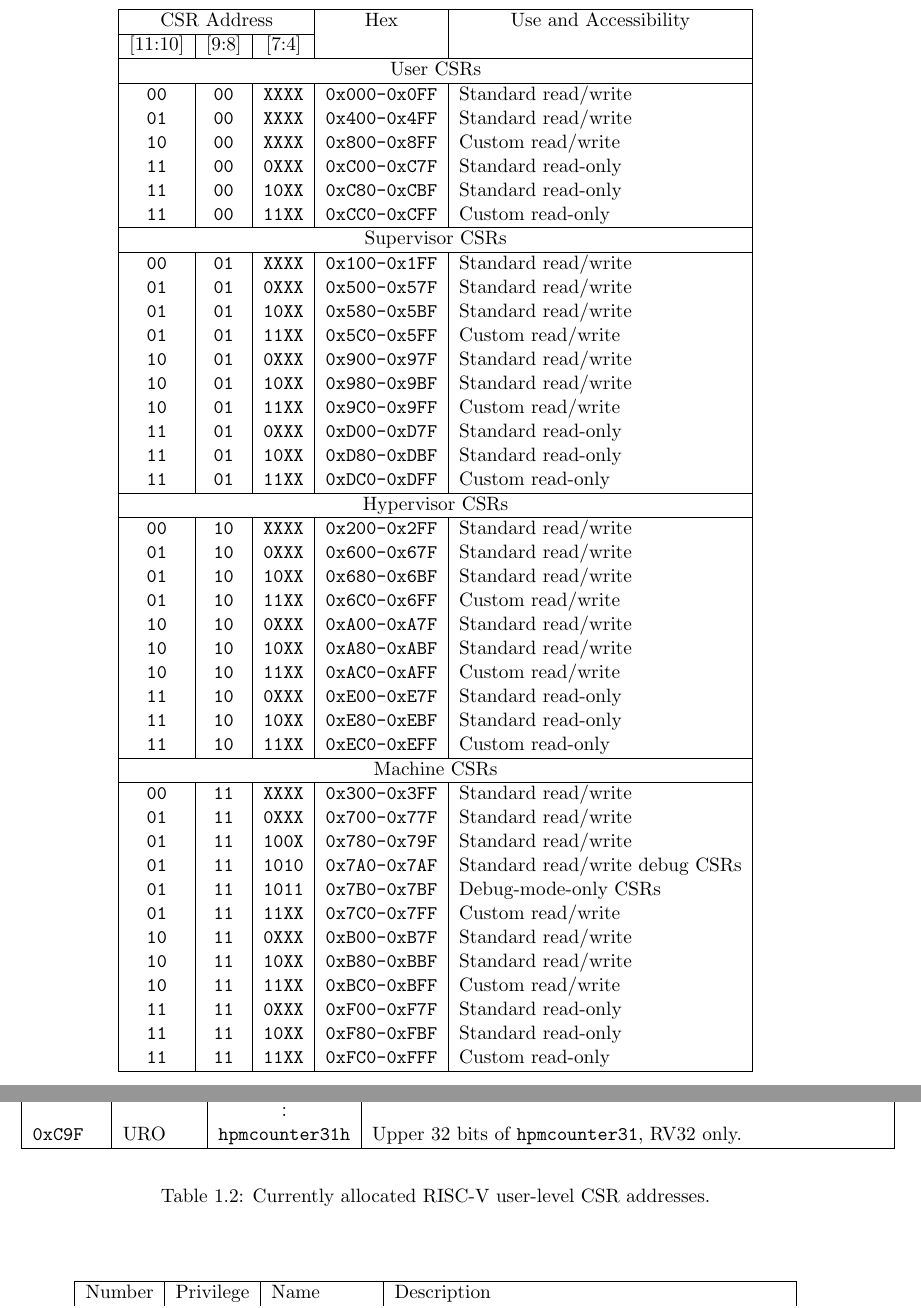
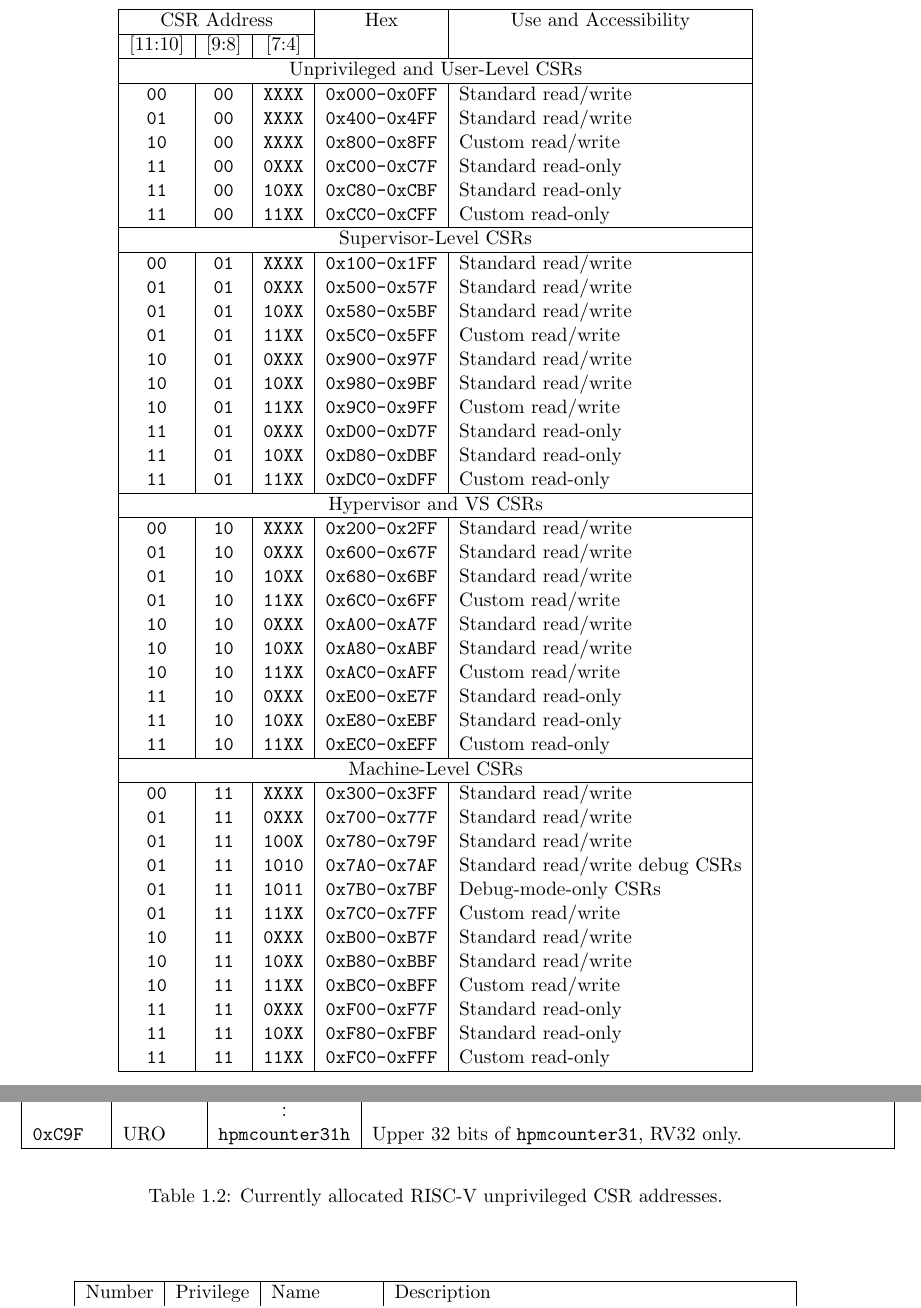
Before and after one commit to riscv/riscv-isa-manual, a LaTeX thesis (src/riscv-privileged.tex, which reads src/priv-csrs.tex): two parts of pages 19 and 20 of 125, joined at a grey line, cut so that both start at the same text. Compiled offline with pdfLaTeX.

Commit message:
Improve labels of CSR categories
In particular, relabel "user CSRs" to be "unprivileged and user CSRs".

```diff
--- a/src/priv-csrs.tex
+++ b/src/priv-csrs.tex
@@ -52,7 +52,7 @@ less-privileged software.
 \multicolumn{3}{|c|}{CSR Address} & Hex & \multicolumn{1}{c|}{Use and Accessibility}\\ \cline{1-3}
 [11:10] & [9:8] & [7:4]                  &  & \\
 \hline
-\multicolumn{5}{|c|}{User CSRs}  \\
+\multicolumn{5}{|c|}{Unprivileged and User-Level CSRs}  \\
 \hline
 \tt   00   &\tt   00  &\tt   XXXX   & \tt 0x000-0x0FF & Standard read/write \\
 \tt   01   &\tt   00  &\tt   XXXX   & \tt 0x400-0x4FF & Standard read/write \\
@@ -61,7 +61,7 @@ less-privileged software.
 \tt   11   &\tt   00  &\tt   10XX   & \tt 0xC80-0xCBF & Standard read-only \\
 \tt   11   &\tt   00  &\tt   11XX   & \tt 0xCC0-0xCFF & Custom read-only \\
 \hline
-\multicolumn{5}{|c|}{Supervisor CSRs}  \\
+\multicolumn{5}{|c|}{Supervisor-Level CSRs}  \\
 \hline
 \tt   00   &\tt   01  &\tt   XXXX   & \tt 0x100-0x1FF & Standard read/write \\
 \tt   01   &\tt   01  &\tt   0XXX   & \tt 0x500-0x57F & Standard read/write \\
@@ -74,7 +74,7 @@ less-privileged software.
 \tt   11   &\tt   01  &\tt   10XX   & \tt 0xD80-0xDBF & Standard read-only \\
 \tt   11   &\tt   01  &\tt   11XX   & \tt 0xDC0-0xDFF & Custom read-only \\
 \hline
-\multicolumn{5}{|c|}{Hypervisor CSRs} \\
+\multicolumn{5}{|c|}{Hypervisor and VS CSRs} \\
 \hline
 \tt   00   &\tt   10  &\tt   XXXX   & \tt 0x200-0x2FF & Standard read/write \\
 \tt   01   &\tt   10  &\tt   0XXX   & \tt 0x600-0x67F & Standard read/write \\
@@ -87,7 +87,7 @@ less-privileged software.
 \tt   11   &\tt   10  &\tt   10XX   & \tt 0xE80-0xEBF & Standard read-only \\
 \tt   11   &\tt   10  &\tt   11XX   & \tt 0xEC0-0xEFF & Custom read-only \\
 \hline
-\multicolumn{5}{|c|}{Machine CSRs}  \\
+\multicolumn{5}{|c|}{Machine-Level CSRs}  \\
 \hline
 \tt   00   &\tt   11  &\tt   XXXX   & \tt 0x300-0x3FF & Standard read/write \\
 \tt   01   &\tt   11  &\tt   0XXX   & \tt 0x700-0x77F & Standard read/write \\
@@ -177,7 +177,7 @@ Register ({\tt frm} + {\tt fflags}). \\
 \hline
 \end{tabular}
 \end{center}
-\caption{Currently allocated RISC-V user-level CSR addresses.}
+\caption{Currently allocated RISC-V unprivileged CSR addresses.}
 \label{ucsrnames}
 \end{table}
 
```
Also changed, not shown: src/priv-csrs.tex (12 more changed lines).
